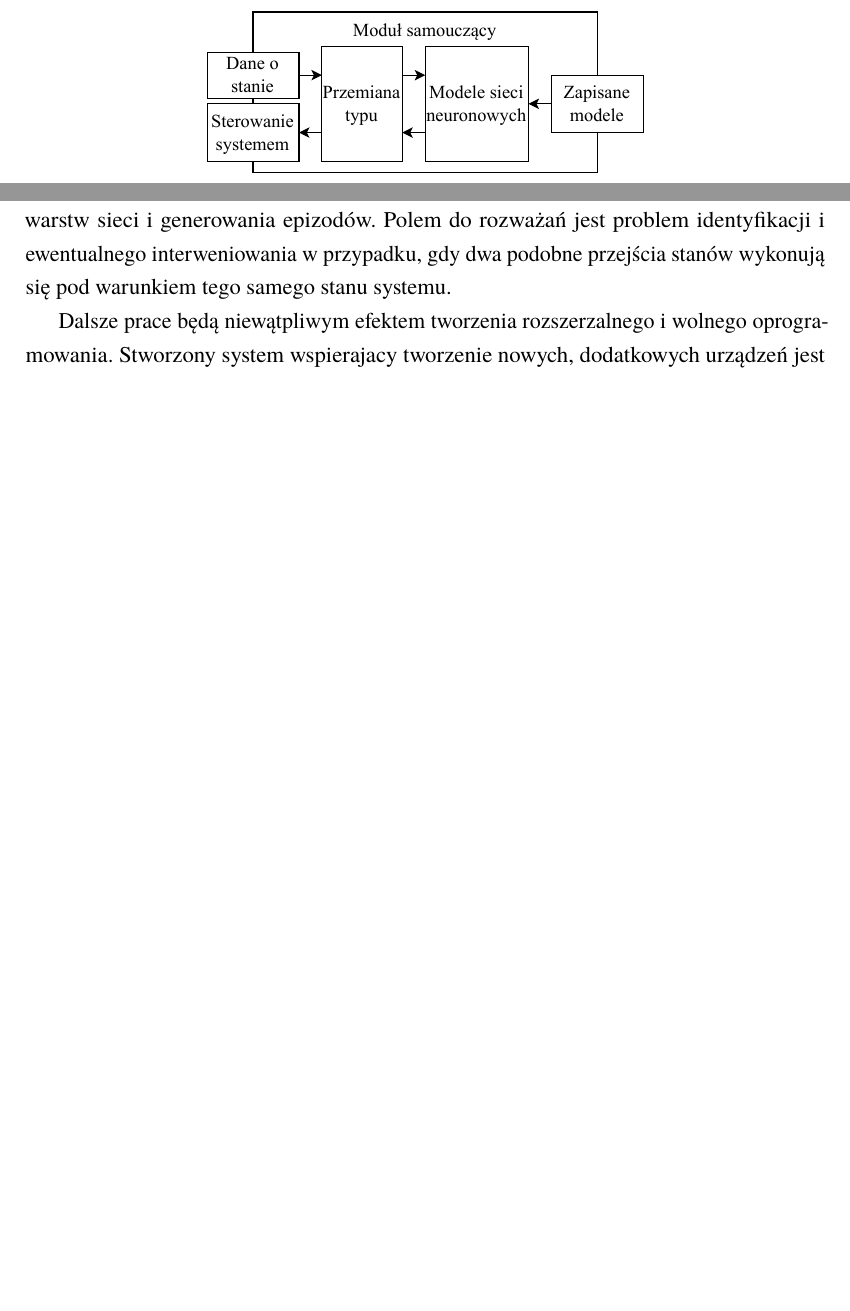
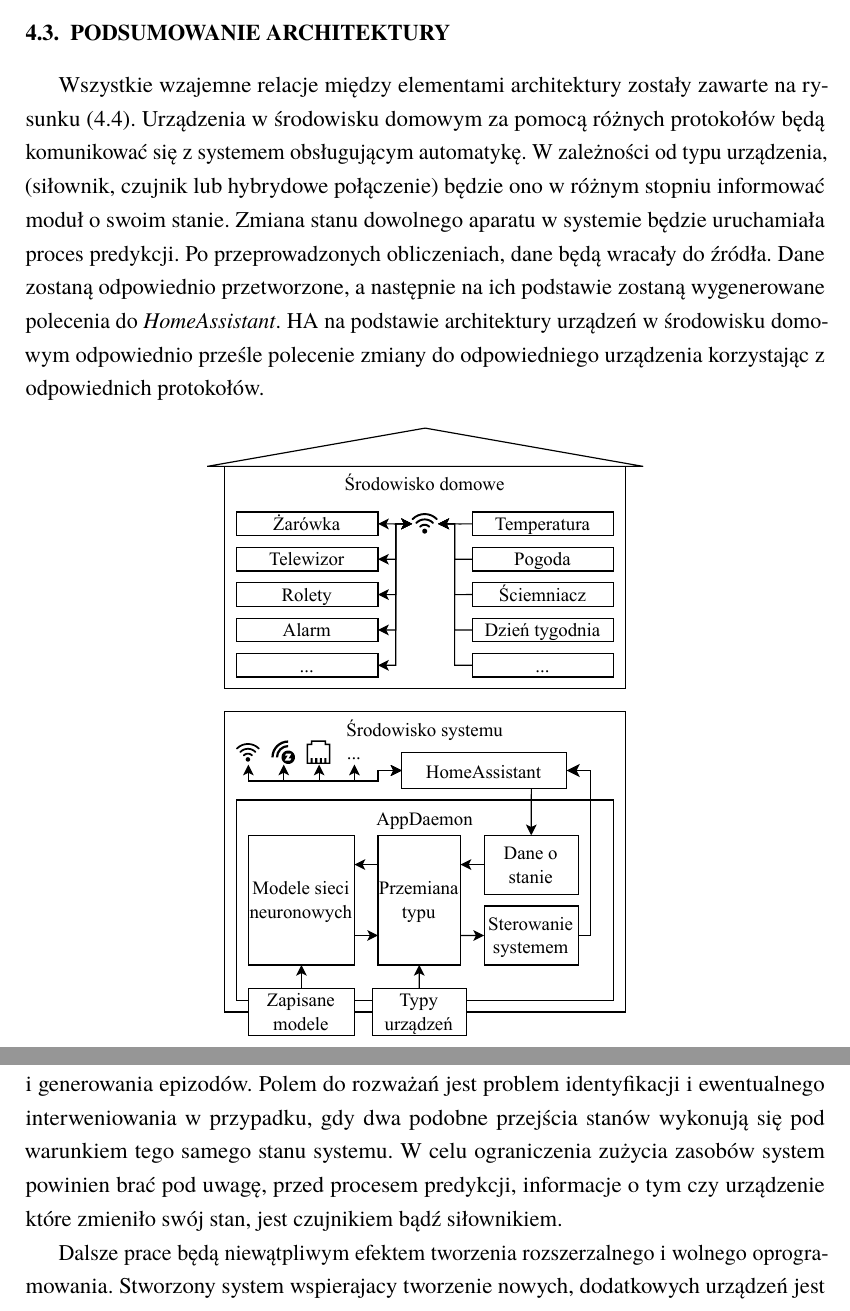
Before and after one commit to mlodybercik/self-learning-homeautomation, a LaTeX thesis (thesis/thesis.tex, which reads thesis/rozdzialy/chapter4.tex, thesis/rozdzialy/summary.tex): two parts of pages 22 and 38 of 43, joined at a grey line, cut at the place of the change, the shorter picture padded with empty space. The pictures show the PDF file thesis/thesis.pdf that the author committed with the source.

Commit message:
Dopisane brakujące do pracy

```diff
--- a/thesis/rozdzialy/chapter4.tex
+++ b/thesis/rozdzialy/chapter4.tex
@@ -136,12 +136,21 @@ Proponowana architektura plików wewnątrz archiwum dla każdej z sieci osobno b
 
 Dodatkowo, w celu określenia czy nie doszło do zmiany dostępnych dla systemu urządzeń oraz w celu zapisania innych informacji ogólnych o wszystkich dostępnych w modelu sieciach, będzie potrzebny jeden dodatkowy plik znajdujący się katalogu głównym archiwum.
 
+\begin{figure}[H]
+    \centering\includegraphics[width=.55\textwidth]{img/architecture_module.pdf}
+    \caption{Proponowana struktura działania modułu.} \label{fig:architektura_modułu}
+\end{figure}
+
 \subsection{Podsumowanie}
 Na rysunku (\ref{fig:architektura_modułu}) znajduje się proponowana struktura całego modułu samouczącego. Dane o stanie i zmianach będą przechodziły strumieniem w głąb systemu. Dalej, po obliczonej na podstawie stanu systemu predykcji, system będzie sterował urządzeniami w środowisku domowym.
 
-\begin{figure}
-    \centering\includegraphics[width=.55\textwidth]{img/architecture_module.pdf}
-    \caption{Proponowana struktura działania modułu.} \label{fig:architektura_modułu}
+
+\section{Podsumowanie architektury}
+Wszystkie wzajemne relacje między elementami architektury zostały zawarte na rysunku (\ref{fig:architektura_cała}). Urządzenia w środowisku domowym za pomocą różnych protokołów będą komunikować się z systemem obsługującym automatykę. W zależności od typu urządzenia, (siłownik, czujnik lub hybrydowe połączenie) będzie ono w różnym stopniu informować moduł o swoim stanie. Zmiana stanu dowolnego aparatu w systemie będzie uruchamiała proces predykcji. Po przeprowadzonych obliczeniach, dane będą wracały do źródła. Dane zostaną odpowiednio przetworzone, a następnie na ich podstawie zostaną wygenerowane polecenia do \textit{HomeAssistant}. HA na podstawie architektury urządzeń w środowisku domowym odpowiednio prześle polecenie zmiany do odpowiedniego urządzenia korzystając z odpowiednich protokołów.
+
+\begin{figure}[ht]
+    \centering\includegraphics[width=.55\textwidth]{img/architecture_overall.pdf}
+    \caption{Wysokopoziomowy diagram całego systemu.} \label{fig:architektura_cała}
 \end{figure}
 
 % \subsection{Sterowanie systemem}
--- a/thesis/rozdzialy/summary.tex
+++ b/thesis/rozdzialy/summary.tex
@@ -8,7 +8,7 @@ W ramach tej pracy przeanalizowano i omówiono zagadnienie związane z automatyk
 Cel pracy został osiągnięty. Sporządzono moduł samouczący, który wykonuje epizody nauczonych akcji za użytkownika. Dodatkowo w celu integracji z rzeczywistym środowiskiem, rozwiązanie współpracuje z oprogramowaniem HomeAssistant w celu sterowania urzadzeniami IoT w domu. Zastosowanie paradygmatu zorientowanego na obiekty do implementacji modułu ułatwiło integrację systemu w dynamiczną całość i pozwoli na dalszy rozwój aplikacji. System podczas pierwszego uruchomienia stworzy modele sieci neuronowych i nauczy je na podstawie danych historycznych. W trybie bieżącej pracy system będzie przewidywał następne akcje użytkownika i w wypadku wspólnego zamiaru, wykonywał pozostałe czynności.
 
 \section*{Sugestie dalszych prac}
-Każde stworzone oprogramowanie nigdy nie jest skończone, jest ono jedynie publikowane. Każda praca zostawia pole do dalszych usprawnień i modyfikacji. Opisany w tej pracy moduł samouczący nie jest wyjątkiem w tej zasadzie. Jedną dużą zmianą, która mogłoby poprawić jakość działania całego systemu, byłoby dynamiczne tworzenie różnych struktur sieci neuronowych w zależności od docelowego urządzenia. Usprawnienie miałoby na celu określenie dokładnej definicji ostatnich warstw w modelu, co poprawiłoby jakość połączenia między konwerterami a sercem modułu. Dodatkowo, w celu poprawy jakości działania całego systemu, należałoby rozważyć inny algorytm generowania dodatkowych danych oraz ziarnisty sposób określenia dla każdego urządzenia parametrów uczenia, warstw sieci i generowania epizodów. Polem do rozważań jest problem identyfikacji i ewentualnego interweniowania w przypadku, gdy dwa podobne przejścia stanów wykonują się pod warunkiem tego samego stanu systemu.
+Każde stworzone oprogramowanie nigdy nie jest skończone, jest ono jedynie publikowane. Każda praca zostawia pole do dalszych usprawnień i modyfikacji. Opisany w tej pracy moduł samouczący nie jest wyjątkiem w tej zasadzie. Jedną dużą zmianą, która mogłoby poprawić jakość działania całego systemu, byłoby dynamiczne tworzenie różnych struktur sieci neuronowych w zależności od docelowego urządzenia. Usprawnienie miałoby na celu określenie dokładnej definicji ostatnich warstw w modelu, co poprawiłoby jakość połączenia między konwerterami a sercem modułu. Dodatkowo, w celu poprawy jakości działania całego systemu, należałoby rozważyć inny algorytm generowania dodatkowych danych oraz ziarnisty sposób określenia dla każdego urządzenia parametrów uczenia, warstw sieci i generowania epizodów. Polem do rozważań jest problem identyfikacji i ewentualnego interweniowania w przypadku, gdy dwa podobne przejścia stanów wykonują się pod warunkiem tego samego stanu systemu. W celu ograniczenia zużycia zasobów system powinien brać pod uwagę, przed procesem predykcji, informacje o tym czy urządzenie które zmieniło swój stan, jest czujnikiem bądź siłownikiem.
 
 Dalsze prace będą niewątpliwym efektem tworzenia rozszerzalnego i wolnego oprogramowania. Stworzony system wspierajacy tworzenie nowych, dodatkowych urządzeń jest jedynie zachętą dla użytkownika aby ten moduł rozszerzać.
 
```
Also changed, not shown: thesis/img/architecture_overall.pdf (added), thesis/thesis.pdf.
